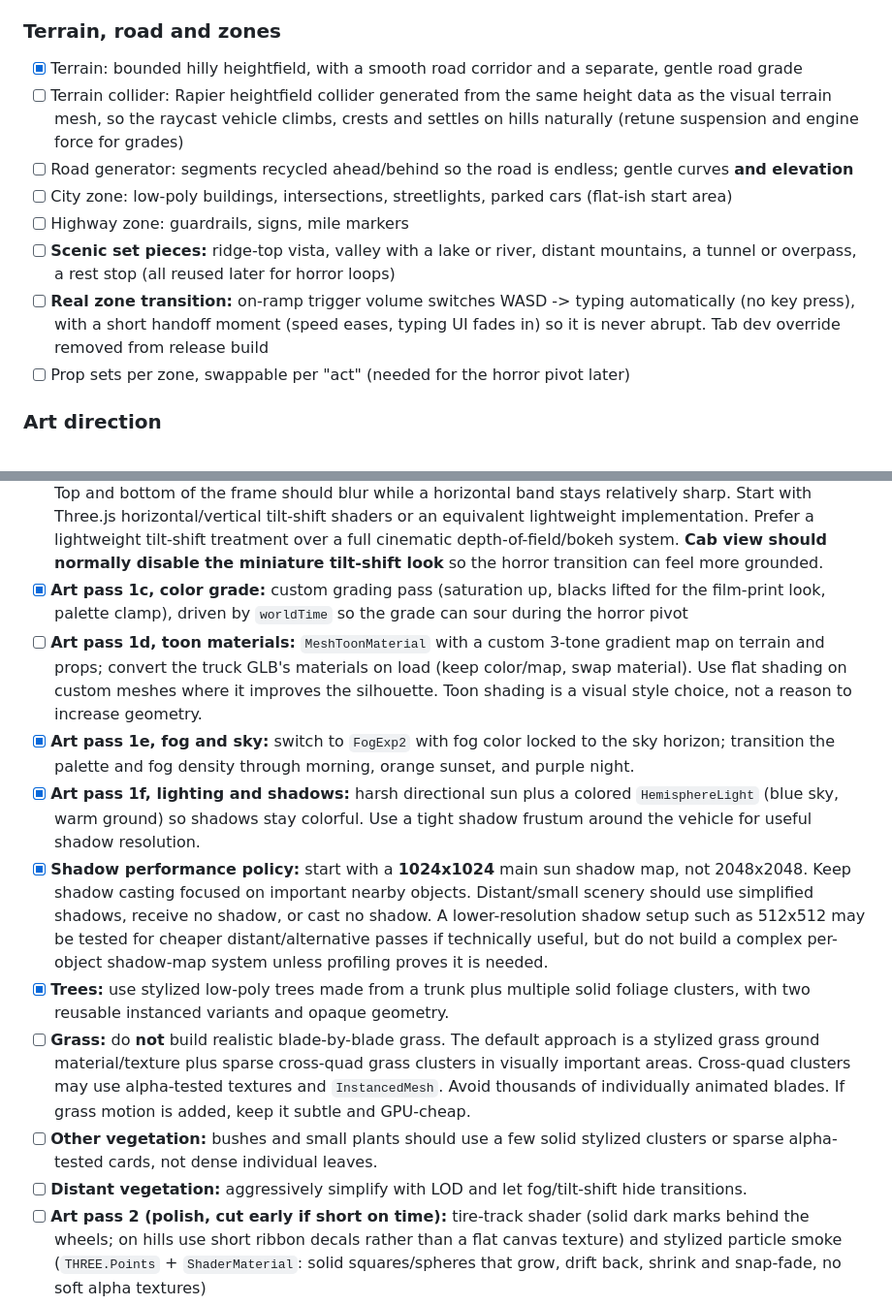
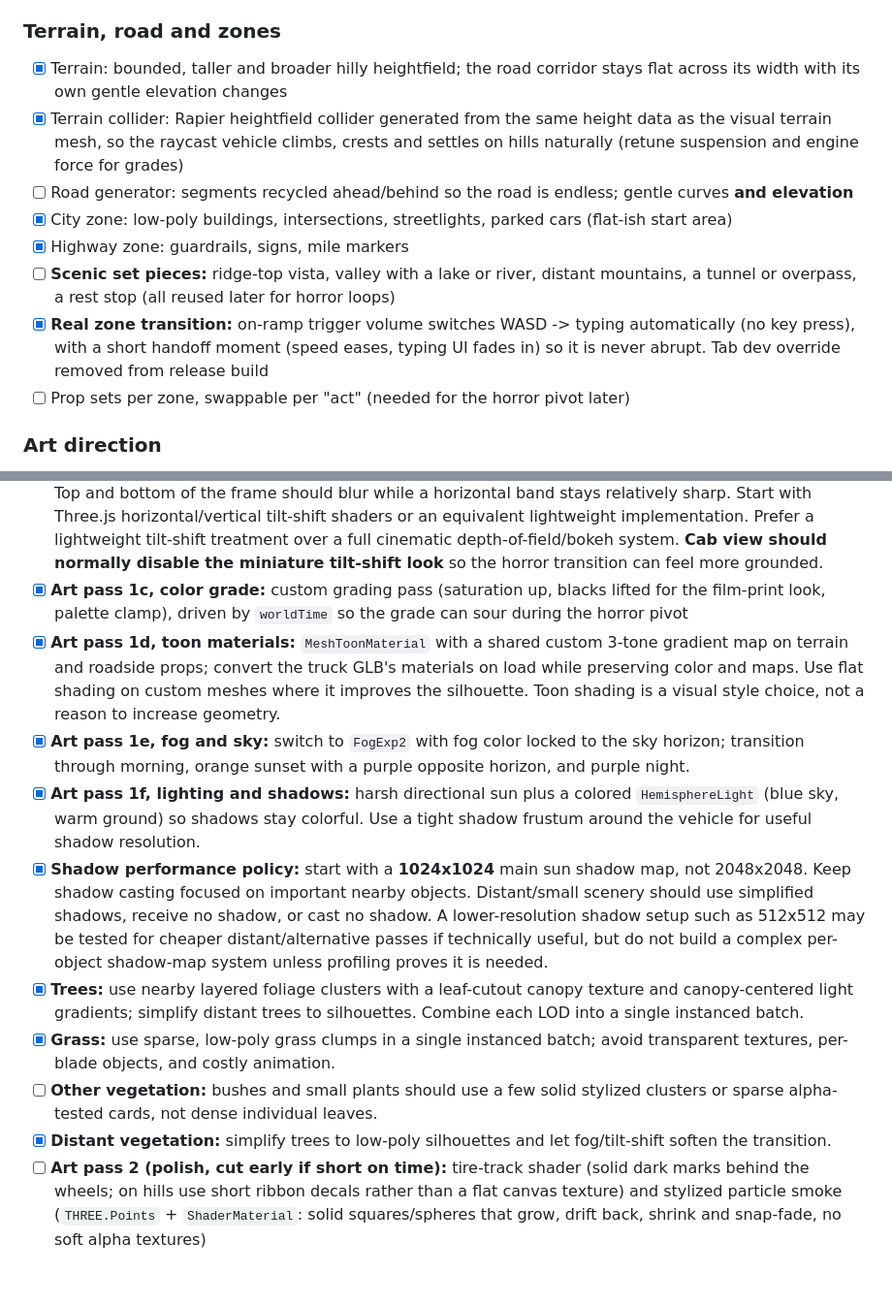
Before and after one commit to dynastik/itsjustanidea, a Markdown page: ROADMAP.md, 2 parts joined by grey strips. Shown at 97% size. Drawn GitHub-style; blank space fills up the shorter version.

Commit message:
Resolve agents merge: ROADMAP.md

```diff
--- a/ROADMAP.md
+++ b/ROADMAP.md
@@ -86,13 +86,13 @@ The game is a controlled driving experience, not an open-world free-roam game. E
 - [ ] Prefer road-relative active areas/corridors where useful. The player follows a controlled route, so there is no need for general-purpose open-world streaming logic.
 
 ### Terrain, road and zones
-- [x] Terrain: bounded hilly heightfield, with a smooth road corridor and a separate, gentle road grade
-- [ ] Terrain collider: Rapier heightfield collider generated from the same height data as the visual terrain mesh, so the raycast vehicle climbs, crests and settles on hills naturally (retune suspension and engine force for grades)
+- [x] Terrain: bounded, taller and broader hilly heightfield; the road corridor stays flat across its width with its own gentle elevation changes
+- [x] Terrain collider: Rapier heightfield collider generated from the same height data as the visual terrain mesh, so the raycast vehicle climbs, crests and settles on hills naturally (retune suspension and engine force for grades)
 - [ ] Road generator: segments recycled ahead/behind so the road is endless; gentle curves **and elevation**
-- [ ] City zone: low-poly buildings, intersections, streetlights, parked cars (flat-ish start area)
-- [ ] Highway zone: guardrails, signs, mile markers
+- [x] City zone: low-poly buildings, intersections, streetlights, parked cars (flat-ish start area)
+- [x] Highway zone: guardrails, signs, mile markers
 - [ ] **Scenic set pieces:** ridge-top vista, valley with a lake or river, distant mountains, a tunnel or overpass, a rest stop (all reused later for horror loops)
-- [ ] **Real zone transition:** on-ramp trigger volume switches WASD -> typing automatically (no key press), with a short handoff moment (speed eases, typing UI fades in) so it is never abrupt. Tab dev override removed from release build
+- [x] **Real zone transition:** on-ramp trigger volume switches WASD -> typing automatically (no key press), with a short handoff moment (speed eases, typing UI fades in) so it is never abrupt. Tab dev override removed from release build
 - [ ] Prop sets per zone, swappable per "act" (needed for the horror pivot later)
 
 ### Art direction
@@ -101,14 +101,14 @@ The game is a controlled driving experience, not an open-world free-roam game. E
 - [x] **Art pass 1a, camera look:** "toy-car" chase profile: camera high and far, narrow FOV (about 15-25 degrees), lerped follow with slight lag. Raise the camera enough that hills do not block the view of the truck
 - [x] **Art pass 1b, miniature/tilt-shift:** use a restrained screen-space tilt-shift effect in the chase profile. Top and bottom of the frame should blur while a horizontal band stays relatively sharp. Start with Three.js horizontal/vertical tilt-shift shaders or an equivalent lightweight implementation. Prefer a lightweight tilt-shift treatment over a full cinematic depth-of-field/bokeh system. **Cab view should normally disable the miniature tilt-shift look** so the horror transition can feel more grounded.
 - [x] **Art pass 1c, color grade:** custom grading pass (saturation up, blacks lifted for the film-print look, palette clamp), driven by `worldTime` so the grade can sour during the horror pivot
-- [ ] **Art pass 1d, toon materials:** `MeshToonMaterial` with a custom 3-tone gradient map on terrain and props; convert the truck GLB's materials on load (keep color/map, swap material). Use flat shading on custom meshes where it improves the silhouette. Toon shading is a visual style choice, not a reason to increase geometry.
-- [x] **Art pass 1e, fog and sky:** switch to `FogExp2` with fog color locked to the sky horizon; transition the palette and fog density through morning, orange sunset, and purple night.
+- [x] **Art pass 1d, toon materials:** `MeshToonMaterial` with a shared custom 3-tone gradient map on terrain and roadside props; convert the truck GLB's materials on load while preserving color and maps. Use flat shading on custom meshes where it improves the silhouette. Toon shading is a visual style choice, not a reason to increase geometry.
+- [x] **Art pass 1e, fog and sky:** switch to `FogExp2` with fog color locked to the sky horizon; transition through morning, orange sunset with a purple opposite horizon, and purple night.
 - [x] **Art pass 1f, lighting and shadows:** harsh directional sun plus a colored `HemisphereLight` (blue sky, warm ground) so shadows stay colorful. Use a tight shadow frustum around the vehicle for useful shadow resolution.
 - [x] **Shadow performance policy:** start with a **1024x1024** main sun shadow map, not 2048x2048. Keep shadow casting focused on important nearby objects. Distant/small scenery should use simplified shadows, receive no shadow, or cast no shadow. A lower-resolution shadow setup such as 512x512 may be tested for cheaper distant/alternative passes if technically useful, but do not build a complex per-object shadow-map system unless profiling proves it is needed.
-- [x] **Trees:** use stylized low-poly trees made from a trunk plus multiple solid foliage clusters, with two reusable instanced variants and opaque geometry.
-- [ ] **Grass:** do **not** build realistic blade-by-blade grass. The default approach is a stylized grass ground material/texture plus sparse cross-quad grass clusters in visually important areas. Cross-quad clusters may use alpha-tested textures and `InstancedMesh`. Avoid thousands of individually animated blades. If grass motion is added, keep it subtle and GPU-cheap.
+- [x] **Trees:** use nearby layered foliage clusters with a leaf-cutout canopy texture and canopy-centered light gradients; simplify distant trees to silhouettes. Combine each LOD into a single instanced batch.
+- [x] **Grass:** use sparse, low-poly grass clumps in a single instanced batch; avoid transparent textures, per-blade objects, and costly animation.
 - [ ] **Other vegetation:** bushes and small plants should use a few solid stylized clusters or sparse alpha-tested cards, not dense individual leaves.
-- [ ] **Distant vegetation:** aggressively simplify with LOD and let fog/tilt-shift hide transitions.
+- [x] **Distant vegetation:** simplify trees to low-poly silhouettes and let fog/tilt-shift soften the transition.
 - [ ] **Art pass 2 (polish, cut early if short on time):** tire-track shader (solid dark marks behind the wheels; on hills use short ribbon decals rather than a flat canvas texture) and stylized particle smoke (`THREE.Points` + `ShaderMaterial`: solid squares/spheres that grow, drift back, shrink and snap-fade, no soft alpha textures)
 - [ ] Simple traffic (city only, cars following lanes)
 
```
